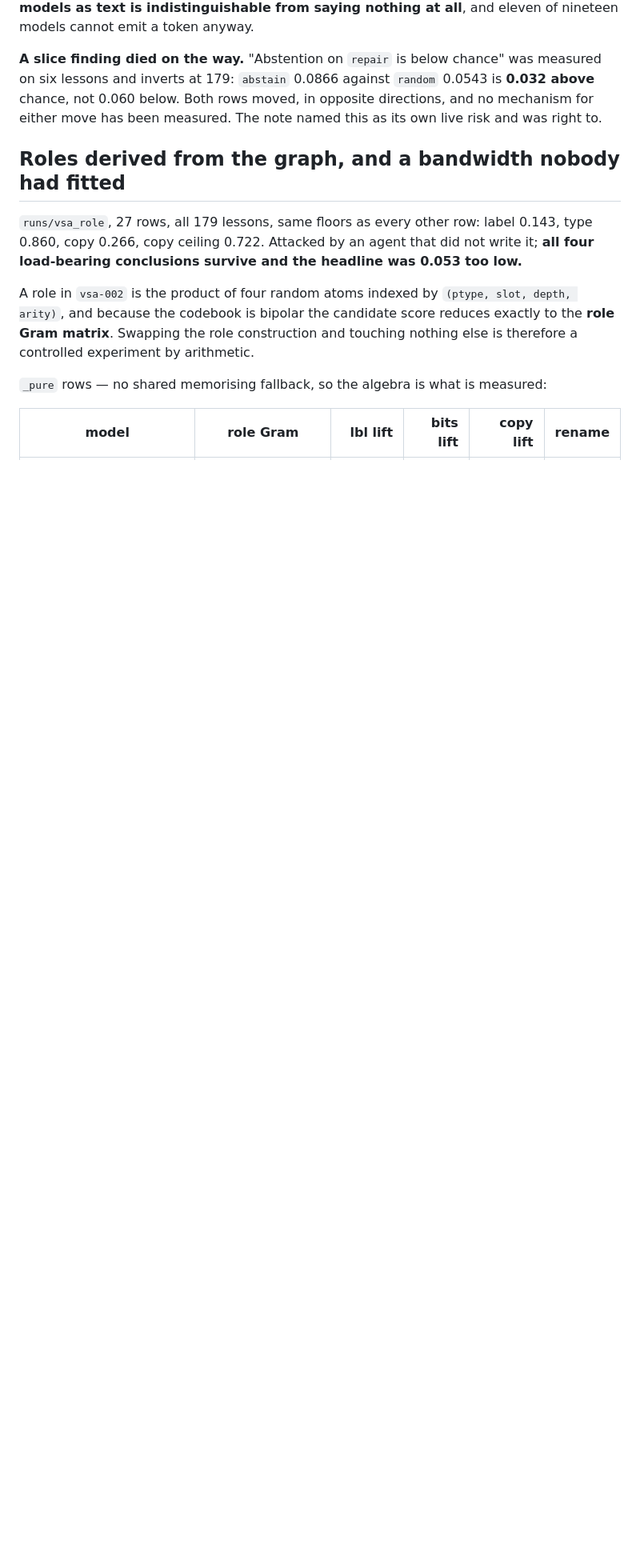
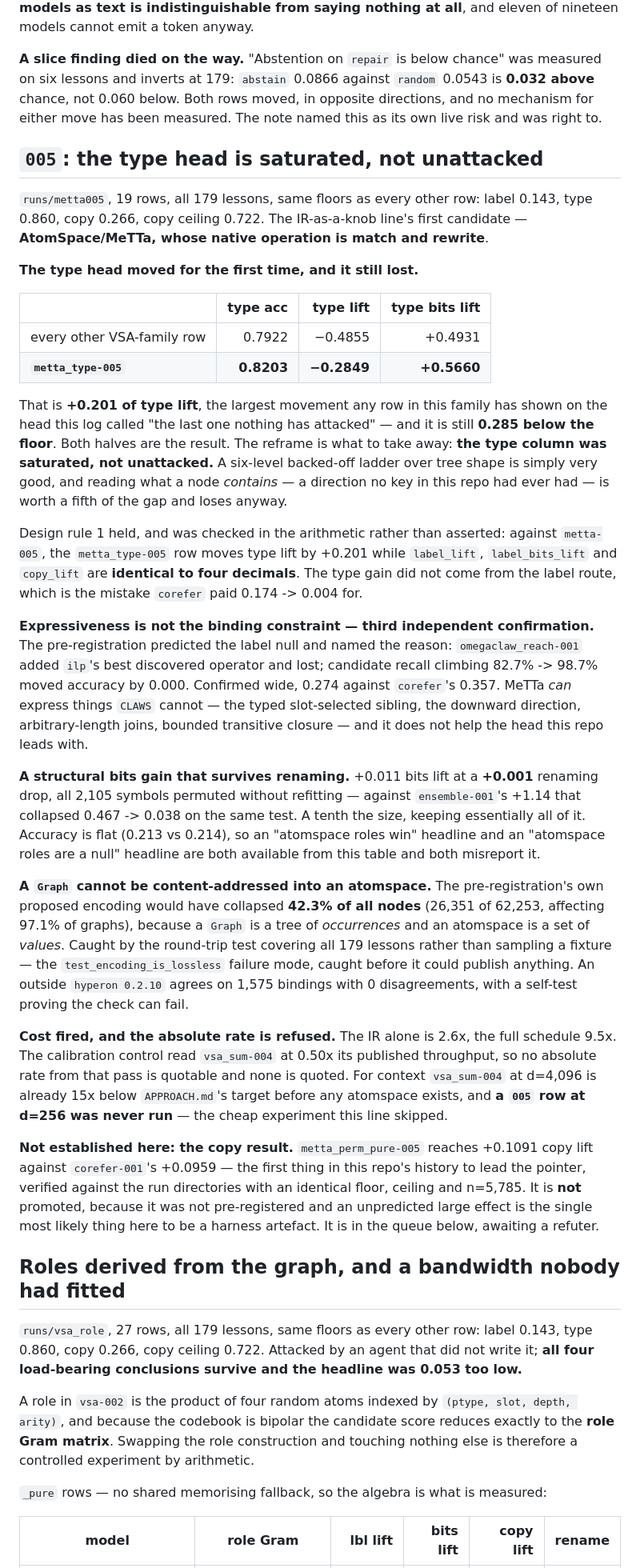
Before and after one commit to JacobFV/symbolic-ai-models, a Markdown page: RESEARCH_LOG.md, the part around one of its changes. Shown at 80% size. GitHub-like rendering; blank space fills up the shorter version.

Commit message:
005 lands: the type head was saturated, not unattacked
The atomspace line finished all 19 rows. The result to keep is the one that was
pre-registered, and it is a strong partial rather than a win.

metta_type-005 moves type lift -0.486 -> -0.285 and type bits +0.493 -> +0.566:
the largest movement any VSA-family row has shown on the head this log called
"the last one nothing has attacked", and it still sits 0.285 BELOW the floor.
So the column was saturated rather than unattacked. A six-level backed-off
ladder over tree shape is very good, and reading what a node *contains* -- a
direction no key here has ever had -- is worth a fifth of the gap and loses
anyway. The open question is rewritten to the sharper one it becomes.

Design rule 1 verified in the arithmetic, not asserted: across that +0.201 type
move, label_lift, label_bits_lift and copy_lift are identical to four decimals,
so the gain did not leak from the label route.

Third independent confirmation that expressiveness is not the binding
constraint: MeTTa expresses what CLAWS cannot -- the typed slot-selected
sibling, the downward direction, joins, bounded transitive closure -- and label
accuracy is 0.274 against corefer's 0.357, exactly as pre-registered.

Also: a structural bits gain that survives renaming (+0.011 at +0.001, all 2,105
symbols permuted) where ensemble-001's +1.14 collapsed 0.467 -> 0.038; and a
Graph cannot be content-addressed into an atomspace without losing 42.3% of its
nodes, because a Graph is a tree of occurrences and an atomspace is a set of
values. That was the pre-registration's own proposed encoding, caught by a
round trip covering all 179 lessons rather than sampling a fixture.

The copy result (+0.1091 vs corefer's +0.0959, first ever to lead the pointer)
is verified against the run dirs and deliberately NOT promoted: it was not
pre-registered, and an unpredicted large effect is the likeliest thing here to
be a harness artefact. It sits in the queue with a refuter dispatched.

Throughput refused: the calibration control read vsa_sum-004 at 0.50x its
published rate, so only ratios are quoted (IR 2.6x, full schedule 9.5x).

Full suite green (exit 0, zero FAILED/ERROR).

Co-Authored-By: Claude Opus 5 (1M context) <noreply@anthropic.com>

```diff
--- a/RESEARCH_LOG.md
+++ b/RESEARCH_LOG.md
@@ -830,6 +830,71 @@ measured on six lessons and inverts at 179: `abstain` 0.0866 against `random`
 directions, and no mechanism for either move has been measured. The note named
 this as its own live risk and was right to.
 
+## `005`: the type head is saturated, not unattacked
+
+`runs/metta005`, 19 rows, all 179 lessons, same floors as every other row: label
+0.143, type 0.860, copy 0.266, copy ceiling 0.722. The IR-as-a-knob line's first
+candidate — **AtomSpace/MeTTa, whose native operation is match and rewrite**.
+
+**The type head moved for the first time, and it still lost.**
+
+| | type acc | type lift | type bits lift |
+|---|---:|---:|---:|
+| every other VSA-family row | 0.7922 | −0.4855 | +0.4931 |
+| **`metta_type-005`** | **0.8203** | **−0.2849** | **+0.5660** |
+
+That is **+0.201 of type lift**, the largest movement any row in this family has
+shown on the head this log called "the last one nothing has attacked" — and it is
+still **0.285 below the floor**. Both halves are the result. The reframe is what
+to take away: **the type column was saturated, not unattacked.** A six-level
+backed-off ladder over tree shape is simply very good, and reading what a node
+*contains* — a direction no key in this repo had ever had — is worth a fifth of
+the gap and loses anyway.
+
+Design rule 1 held, and was checked in the arithmetic rather than asserted:
+against `metta-005`, the `metta_type-005` row moves type lift by +0.201 while
+`label_lift`, `label_bits_lift` and `copy_lift` are **identical to four
+decimals**. The type gain did not come from the label route, which is the mistake
+`corefer` paid 0.174 -> 0.004 for.
+
+**Expressiveness is not the binding constraint — third independent
+confirmation.** The pre-registration predicted the label null and named the
+reason: `omegaclaw_reach-001` added `ilp`'s best discovered operator and lost;
+candidate recall climbing 82.7% -> 98.7% moved accuracy by 0.000. Confirmed wide,
+0.274 against `corefer`'s 0.357. MeTTa *can* express things `CLAWS` cannot — the
+typed slot-selected sibling, the downward direction, arbitrary-length joins,
+bounded transitive closure — and it does not help the head this repo leads with.
+
+**A structural bits gain that survives renaming.** +0.011 bits lift at a **+0.001**
+renaming drop, all 2,105 symbols permuted without refitting — against
+`ensemble-001`'s +1.14 that collapsed 0.467 -> 0.038 on the same test. A tenth
+the size, keeping essentially all of it. Accuracy is flat (0.213 vs 0.214), so an
+"atomspace roles win" headline and an "atomspace roles are a null" headline are
+both available from this table and both misreport it.
+
+**A `Graph` cannot be content-addressed into an atomspace.** The
+pre-registration's own proposed encoding would have collapsed **42.3% of all
+nodes** (26,351 of 62,253, affecting 97.1% of graphs), because a `Graph` is a tree
+of *occurrences* and an atomspace is a set of *values*. Caught by the round-trip
+test covering all 179 lessons rather than sampling a fixture — the
+`test_encoding_is_lossless` failure mode, caught before it could publish
+anything. An outside `hyperon 0.2.10` agrees on 1,575 bindings with 0
+disagreements, with a self-test proving the check can fail.
+
+**Cost fired, and the absolute rate is refused.** The IR alone is 2.6x, the full
+schedule 9.5x. The calibration control read `vsa_sum-004` at 0.50x its published
+throughput, so no absolute rate from that pass is quotable and none is quoted.
+For context `vsa_sum-004` at d=4,096 is already 15x below `APPROACH.md`'s target
+before any atomspace exists, and **a `005` row at d=256 was never run** — the
+cheap experiment this line skipped.
+
+**Not established here: the copy result.** `metta_perm_pure-005` reaches +0.1091
+copy lift against `corefer-001`'s +0.0959 — the first thing in this repo's
+history to lead the pointer, verified against the run directories with an
+identical floor, ceiling and n=5,785. It is **not** promoted, because it was not
+pre-registered and an unpredicted large effect is the single most likely thing
+here to be a harness artefact. It is in the queue below, awaiting a refuter.
+
 ## Roles derived from the graph, and a bandwidth nobody had fitted
 
 `runs/vsa_role`, 27 rows, all 179 lessons, same floors as every other row: label
```
Also changed, not shown: other parts of RESEARCH_LOG.md (+20 -1 lines).
